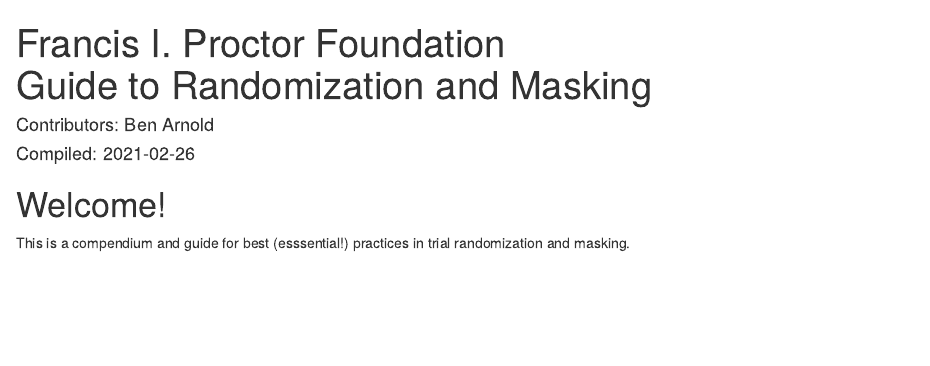
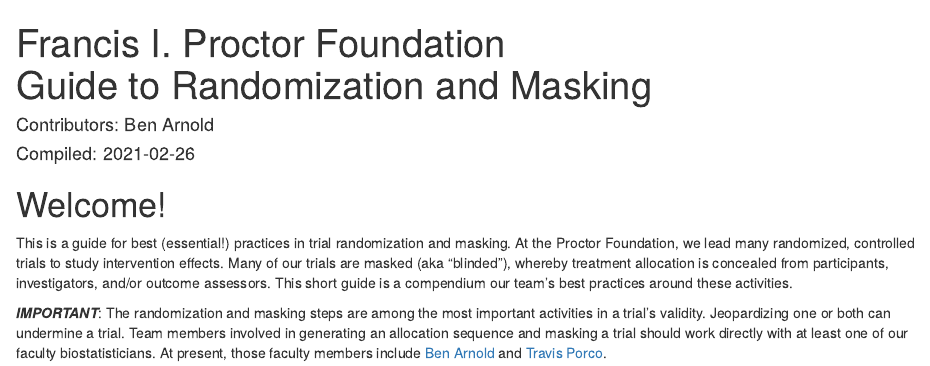
Before and after one commit to proctor-ucsf/dcc-randomization, an R Markdown document (index.Rmd): the page in a window 1100 px wide, from its top. Rendered offline with R 4.5, knitr and Pandoc, with nearby package versions; drawn as R Markdown's standard HTML page in place of the format the file asks for; a font, style sheet, LaTeX package, included part or bibliography that could not be used is replaced or left out.

Commit message:
Update welcome / introduction

````diff
--- a/index.Rmd
+++ b/index.Rmd
@@ -14,8 +14,9 @@
 
 # Welcome! {-}
 
-This is a compendium and guide for best (esssential!) practices in trial randomization and masking.
+This is a guide for best (essential!) practices in trial randomization and masking. At the Proctor Foundation, we lead many randomized, controlled trials to study intervention effects. Many of our trials are masked (aka "blinded"), whereby treatment allocation is concealed from participants, investigators, and/or outcome assessors. This short guide is a compendium our team's best practices around these activities.
 
+_**IMPORTANT**_: The randomization and masking steps are among the most important activities in a trial's validity. Jeopardizing one or both can undermine a trial. Team members involved in generating an allocation sequence and masking a trial should work directly with at least one of our faculty biostatisticians.  At present, those faculty members include [Ben Arnold](https://profiles.ucsf.edu/benjamin.arnold) and [Travis Porco](https://profiles.ucsf.edu/travis.porco).
 
 
 ```{r include=FALSE}
````
